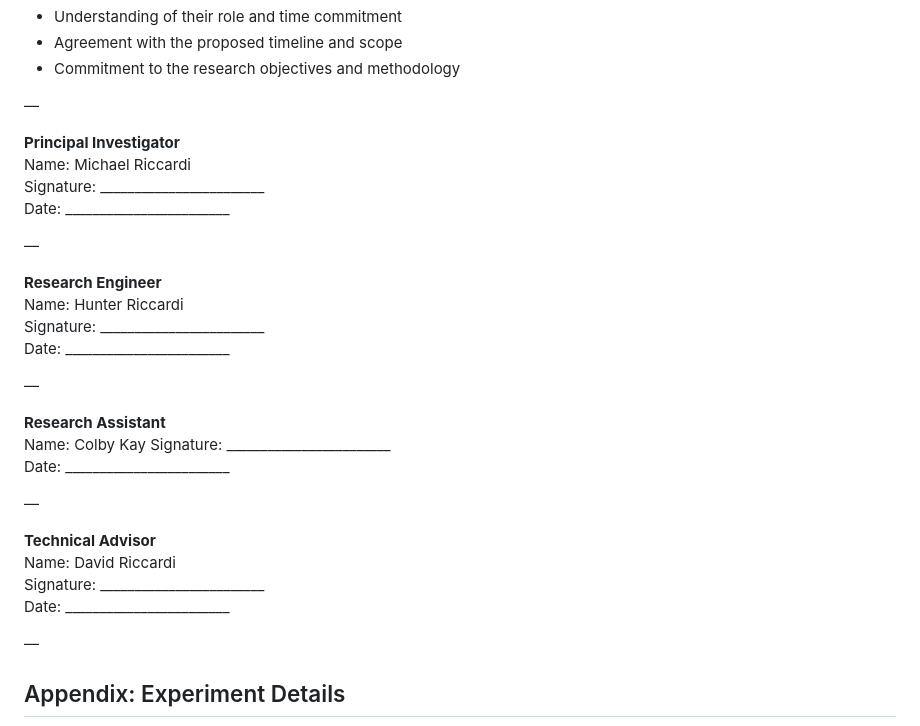
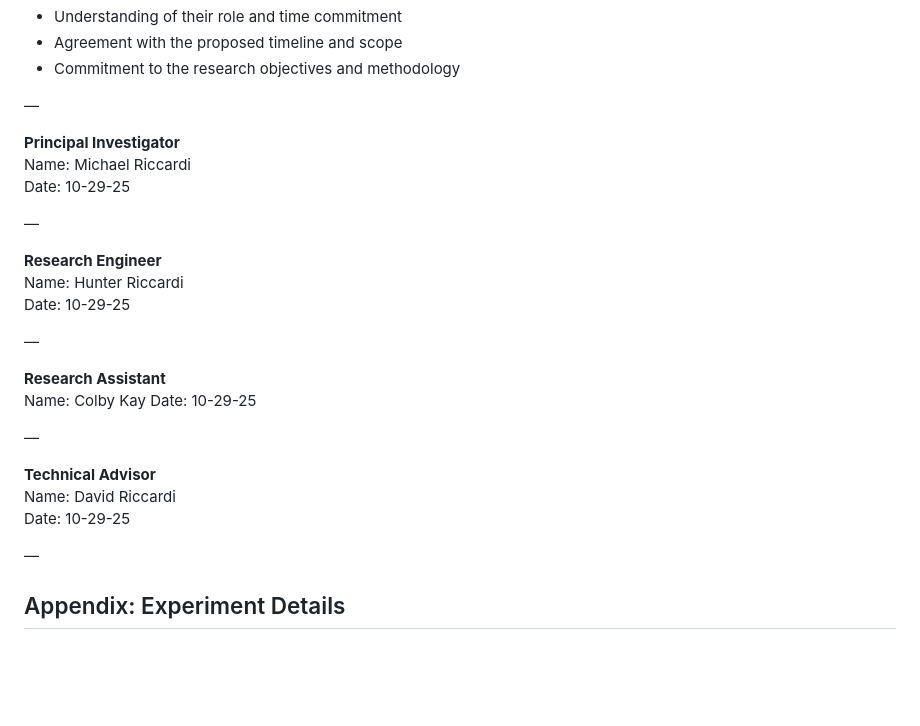
Before and after one commit to Infn8Loop/pprgs-ai-framework, a Markdown page: planning/Experiment Roadmap.md, the part around the change. Drawn GitHub-style; blank space fills up the shorter version.

Commit message:
Updated Experiment Roadmap
Updated Roadmap

```diff
--- a/planning/Experiment Roadmap.md
+++ b/planning/Experiment Roadmap.md
@@ -318,29 +318,25 @@ By signing below, team members confirm:
 
 **Principal Investigator**
 Name: Michael Riccardi
-Signature: ________________________
-Date: ________________________
+Date: 10-29-25
 
 —
 
 **Research Engineer**
 Name: Hunter Riccardi
-Signature: ________________________
-Date: ________________________
+Date: 10-29-25
 
 —
 
 **Research Assistant**
 Name: Colby Kay
-Signature: ________________________
-Date: ________________________
+Date: 10-29-25
 
 —
 
 **Technical Advisor**
 Name: David Riccardi
-Signature: ________________________
-Date: ________________________
+Date: 10-29-25
 
 —
 
```
